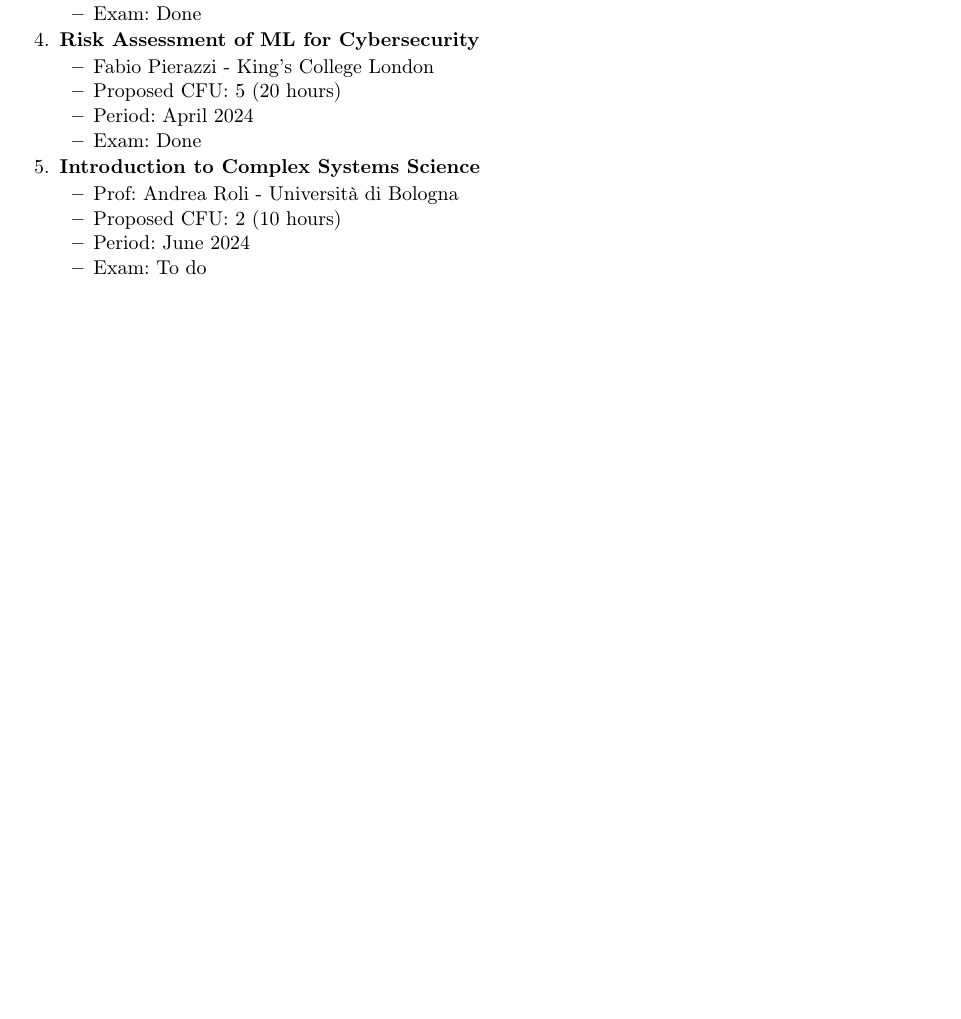
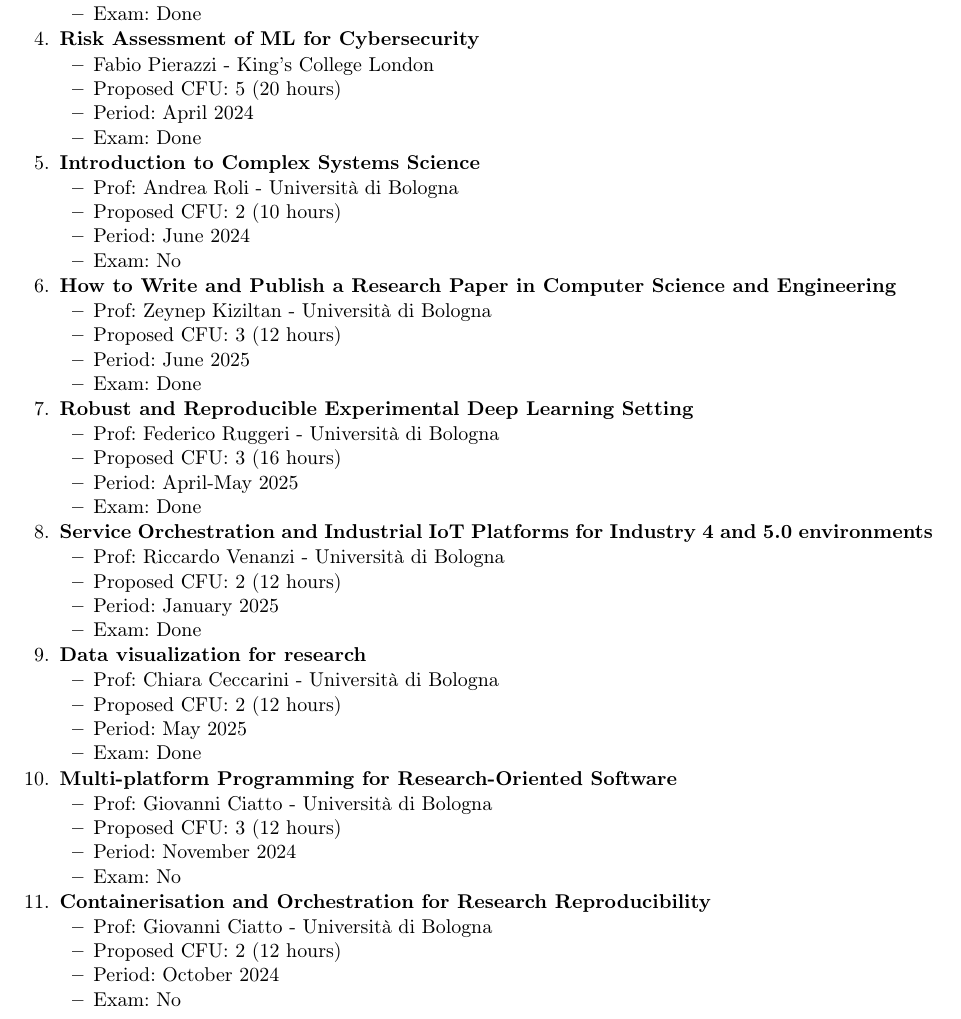
Before and after one commit to domm99/PhD-second-year-final-report, a LaTeX thesis (final-report.tex): part of page 6 of 8, cut so that both start at the same text, the shorter picture padded with empty space. Compiled offline with pdfLaTeX.

Commit message:
add phd courses

```diff
--- a/final-report.tex
+++ b/final-report.tex
@@ -411,7 +411,49 @@
         \item Prof: Andrea Roli - Università di Bologna
         \item Proposed CFU: 2 (10 hours)
         \item Period: June 2024
-        \item Exam: To do
+        \item Exam: No
+    \end{itemize}
+    \item \textbf{How to Write and Publish a Research Paper in Computer Science and Engineering}
+    \begin{itemize}
+        \item Prof: Zeynep Kiziltan - Università di Bologna
+        \item Proposed CFU: 3 (12 hours)
+        \item Period: June 2025
+        \item Exam: Done
+    \end{itemize}
+    \item \textbf{Robust and Reproducible Experimental Deep Learning Setting}
+    \begin{itemize}
+        \item Prof: Federico Ruggeri - Università di Bologna
+        \item Proposed CFU: 3 (16 hours)
+        \item Period: April-May 2025
+        \item Exam: Done
+    \end{itemize}
+    \item \textbf{Service Orchestration and Industrial IoT Platforms for Industry 4 and 5.0 environments}
+    \begin{itemize}
+        \item Prof: Riccardo Venanzi - Università di Bologna
+        \item Proposed CFU: 2 (12 hours)
+        \item Period: January 2025
+        \item Exam: Done
+    \end{itemize}
+    \item \textbf{Data visualization for research}
+    \begin{itemize}
+        \item Prof: Chiara Ceccarini - Università di Bologna
+        \item Proposed CFU: 2 (12 hours)
+        \item Period: May 2025
+        \item Exam: Done
+    \end{itemize}
+    \item \textbf{Multi-platform Programming for Research-Oriented Software}
+    \begin{itemize}
+        \item Prof: Giovanni Ciatto - Università di Bologna
+        \item Proposed CFU: 3 (12 hours)
+        \item Period: November 2024
+        \item Exam: No
+    \end{itemize}
+    \item \textbf{Containerisation and Orchestration for Research Reproducibility}
+    \begin{itemize}
+        \item Prof: Giovanni Ciatto - Università di Bologna
+        \item Proposed CFU: 2 (12 hours)
+        \item Period: October 2024
+        \item Exam: No
     \end{itemize}
 
 \end{enumerate}
```
